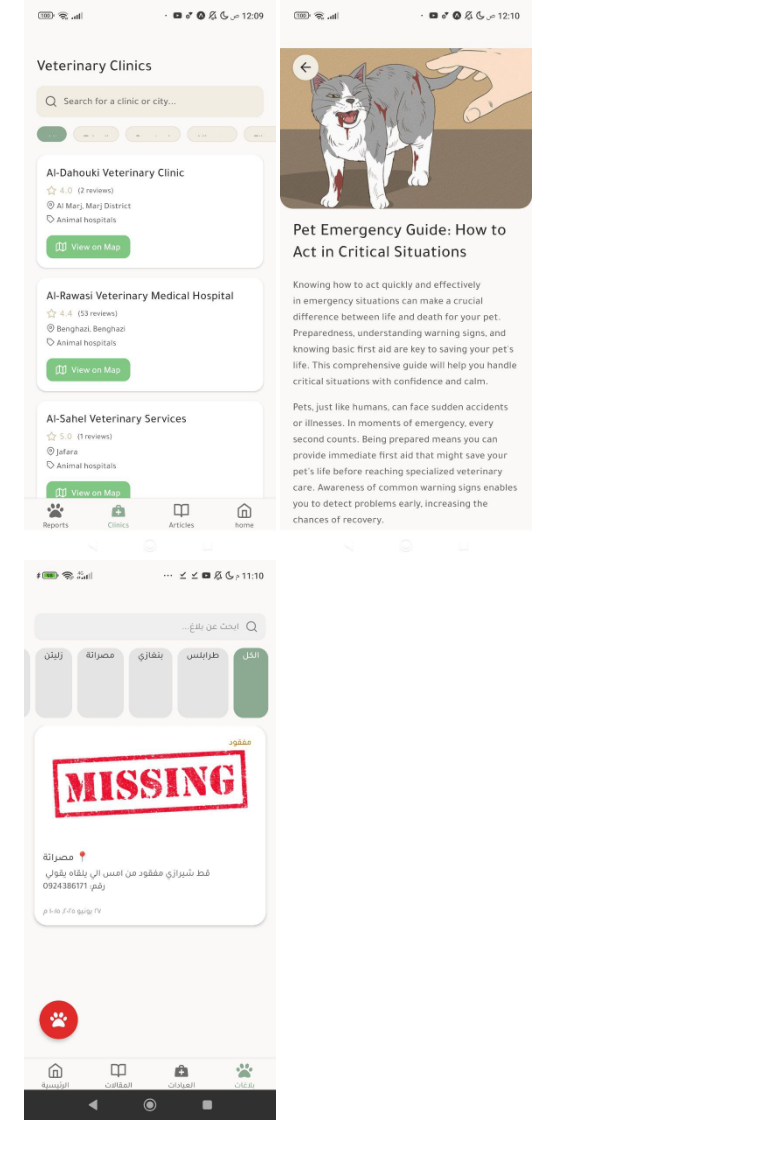
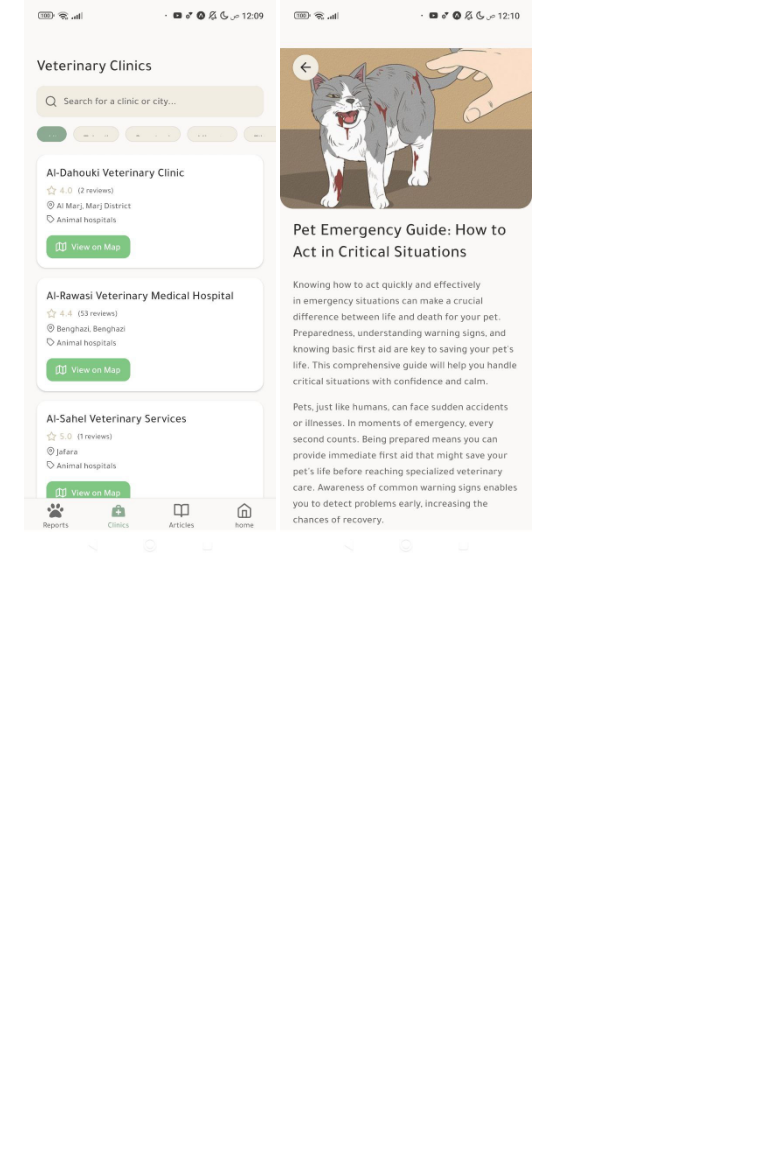
Before and after one commit to isitmaede/Alif, a Markdown page: README.md, the part around the change. Rendered like a GitHub page; blank space fills up the shorter version.

```diff
--- a/README.md
+++ b/README.md
@@ -93,4 +93,3 @@ Here's a collection of images showcasing various screens within the application:
 ![Screenshot 6](screenshots/sc6.jpg)
 ![Screenshot 7](screenshots/sc7.jpg)
 ![Screenshot 8](screenshots/sc8.jpg)
-![Screenshot 9](screenshots/sc9.jpg)
```
